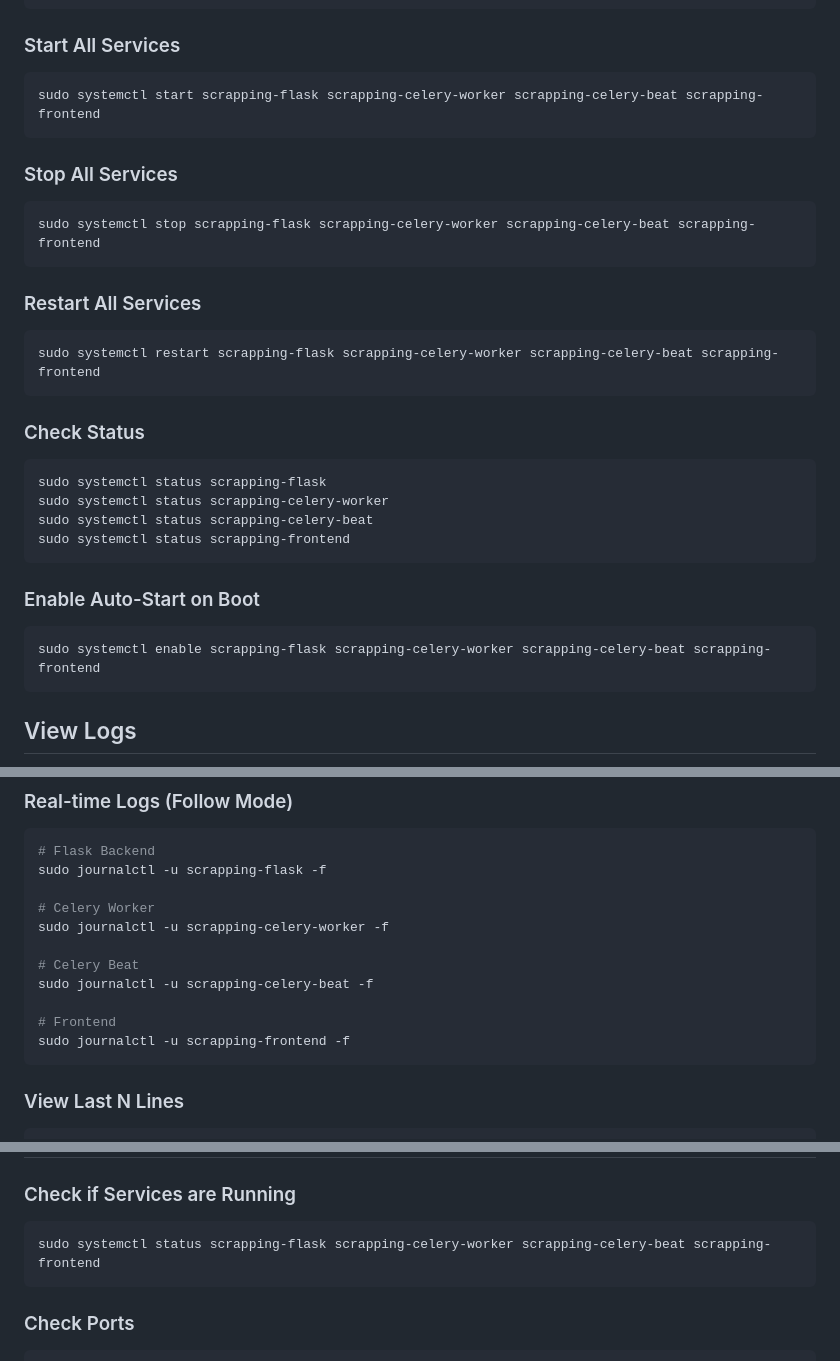
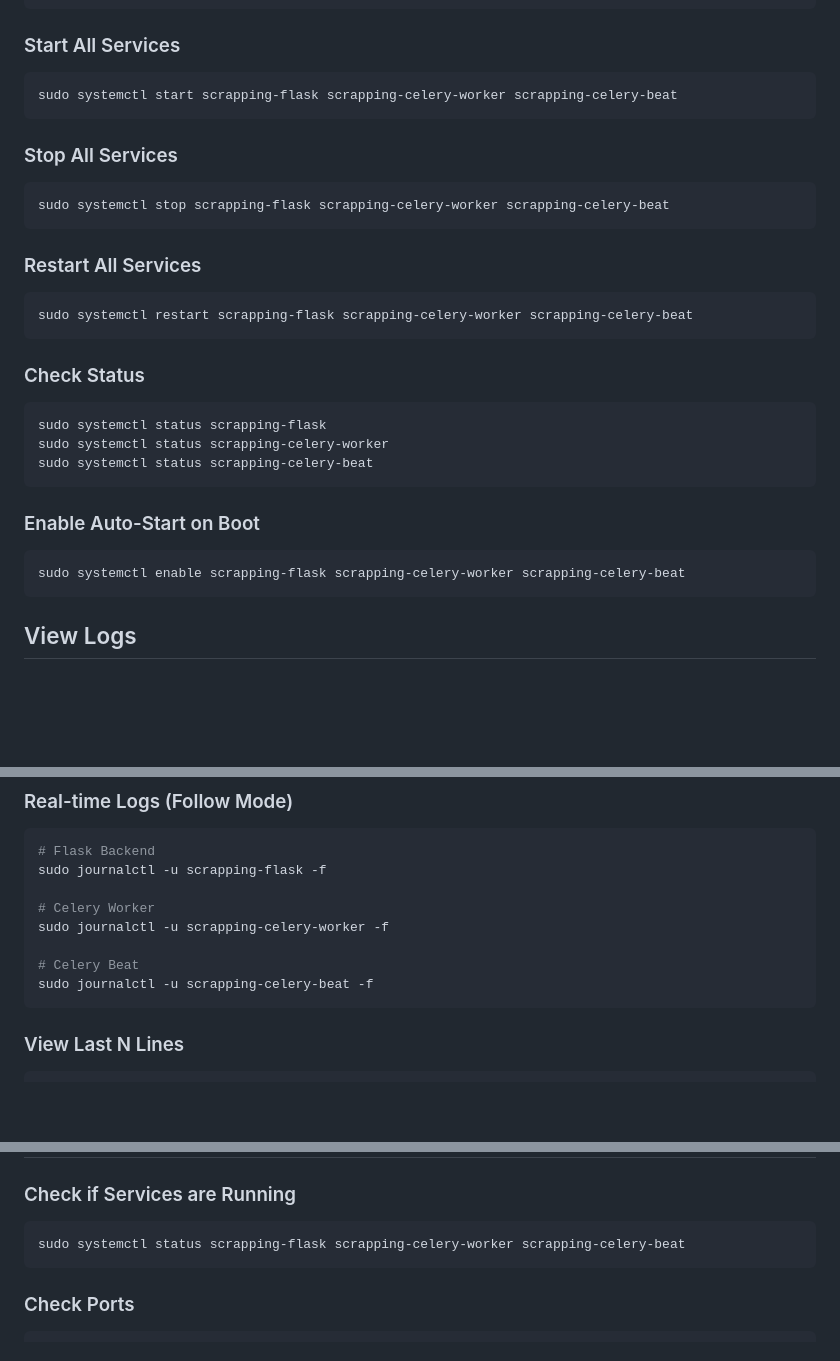
Before and after one commit to michel-adelino/scrapping, a Markdown page: QUICK_REFERENCE.md, 3 parts joined by grey strips. GitHub-like rendering; blank space fills up the shorter version.

````diff
--- a/QUICK_REFERENCE.md
+++ b/QUICK_REFERENCE.md
@@ -13,17 +13,17 @@ sudo systemctl restart scrapping-celery-worker
 
 ### Start All Services
 ```bash
-sudo systemctl start scrapping-flask scrapping-celery-worker scrapping-celery-beat scrapping-frontend
+sudo systemctl start scrapping-flask scrapping-celery-worker scrapping-celery-beat
 ```
 
 ### Stop All Services
 ```bash
-sudo systemctl stop scrapping-flask scrapping-celery-worker scrapping-celery-beat scrapping-frontend
+sudo systemctl stop scrapping-flask scrapping-celery-worker scrapping-celery-beat
 ```
 
 ### Restart All Services
 ```bash
-sudo systemctl restart scrapping-flask scrapping-celery-worker scrapping-celery-beat scrapping-frontend
+sudo systemctl restart scrapping-flask scrapping-celery-worker scrapping-celery-beat
 ```
 
 ### Check Status
@@ -31,12 +31,11 @@ sudo systemctl restart scrapping-flask scrapping-celery-worker scrapping-celery-
 sudo systemctl status scrapping-flask
 sudo systemctl status scrapping-celery-worker
 sudo systemctl status scrapping-celery-beat
-sudo systemctl status scrapping-frontend
 ```
 
 ### Enable Auto-Start on Boot
 ```bash
-sudo systemctl enable scrapping-flask scrapping-celery-worker scrapping-celery-beat scrapping-frontend
+sudo systemctl enable scrapping-flask scrapping-celery-worker scrapping-celery-beat
 ```
 
 ## View Logs
@@ -53,9 +52,6 @@ sudo journalctl -u scrapping-celery-worker -f
 
 # Celery Beat
 sudo journalctl -u scrapping-celery-beat -f
-
-# Frontend
-sudo journalctl -u scrapping-frontend -f
 ```
 
 ### View Last N Lines
@@ -141,7 +137,7 @@ sudo systemctl restart scrapping-flask scrapping-celery-worker scrapping-celery-
 
 ### Check if Services are Running
 ```bash
-sudo systemctl status scrapping-flask scrapping-celery-worker scrapping-celery-beat scrapping-frontend
+sudo systemctl status scrapping-flask scrapping-celery-worker scrapping-celery-beat
 ```
 
 ### Check Ports
````
